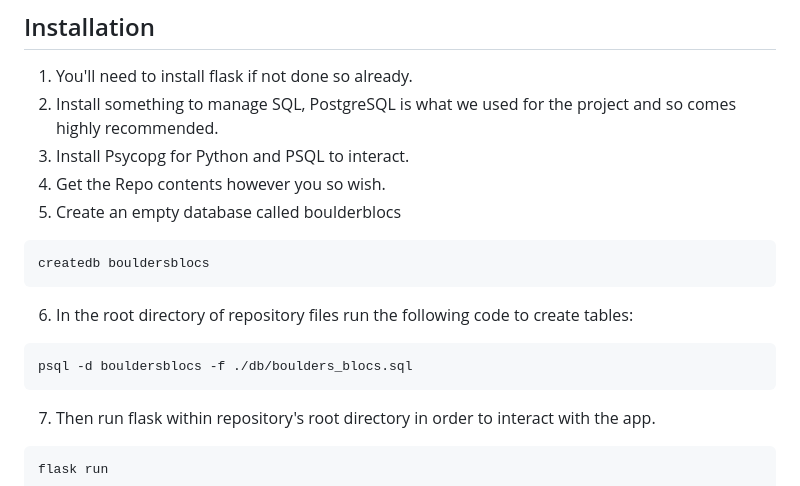
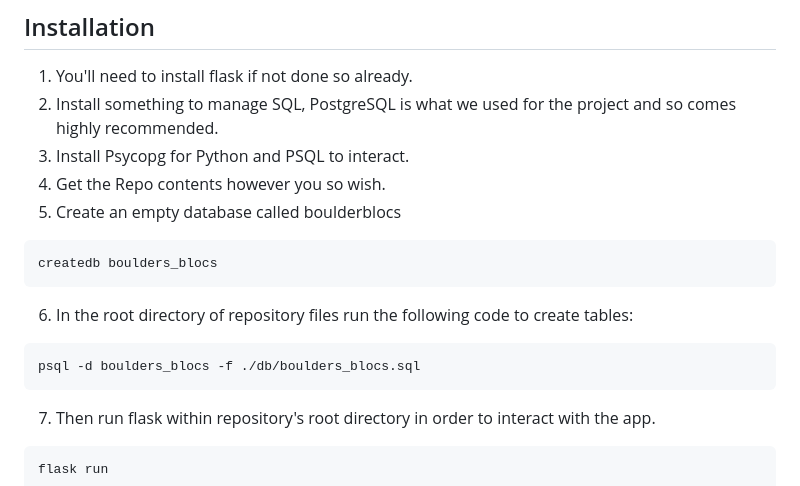
Before and after one commit to AbiJays/Boulder_Logs, a Markdown page: README.md, the part around the change. Rendered like a GitHub page.

````diff
--- a/README.md
+++ b/README.md
@@ -38,11 +38,11 @@ There is a lot I would love to build onto the bare bones of the application in i
 4. Get the Repo contents however you so wish.
 5. Create an empty database called boulderblocs
 ```bash
-createdb bouldersblocs
+createdb boulders_blocs
 ```
 6. In the root directory of repository files run the following code to create tables:
 ```bash
-psql -d bouldersblocs -f ./db/boulders_blocs.sql
+psql -d boulders_blocs -f ./db/boulders_blocs.sql
 ```
 7. Then run flask within repository's root directory in order to interact with the app.
 ```
````
